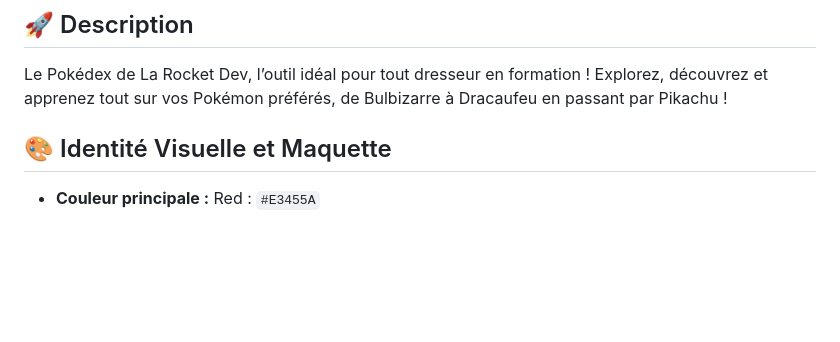
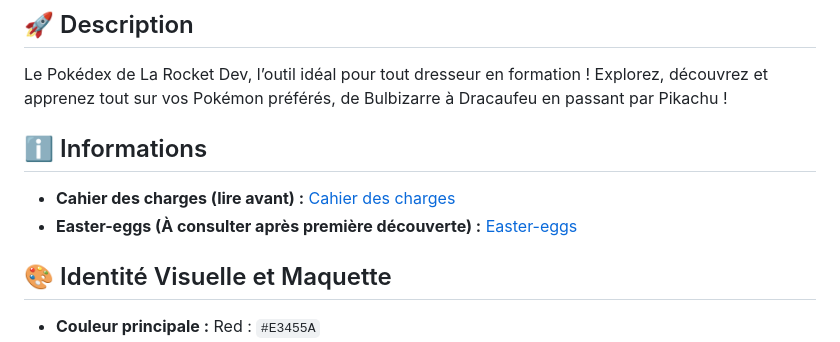
Before and after one commit to Maxime422/ECF_ROCKET, a Markdown page: README.md, the part around the change. GitHub-like rendering; blank space fills up the shorter version.

```diff
--- a/README.md
+++ b/README.md
@@ -5,6 +5,13 @@
 ## 🚀 Description
 
 Le Pokédex de La Rocket Dev, l’outil idéal pour tout dresseur en formation ! Explorez, découvrez et apprenez tout sur vos Pokémon préférés, de Bulbizarre à Dracaufeu en passant par Pikachu !
+
+
+## ℹ️ Informations
+
+- **Cahier des charges (lire avant) :** [Cahier des charges](./DOCUMENTS/CAHIER_CHARGES.md)
+- **Easter-eggs (À consulter après première découverte) :** [Easter-eggs](./DOCUMENTS/EASTER-EGGS.md)
+
 
 ## 🎨 Identité Visuelle et Maquette
 
```
